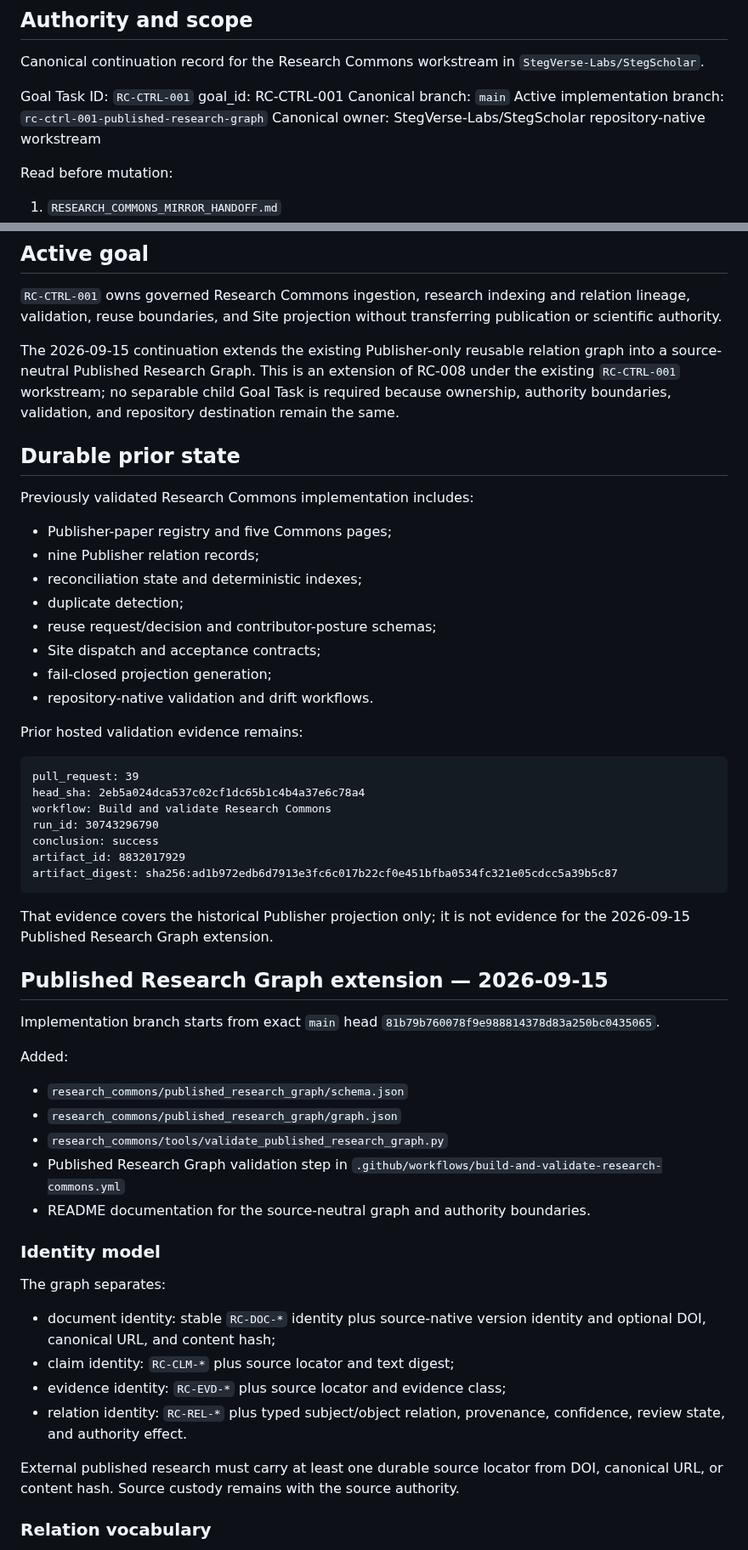
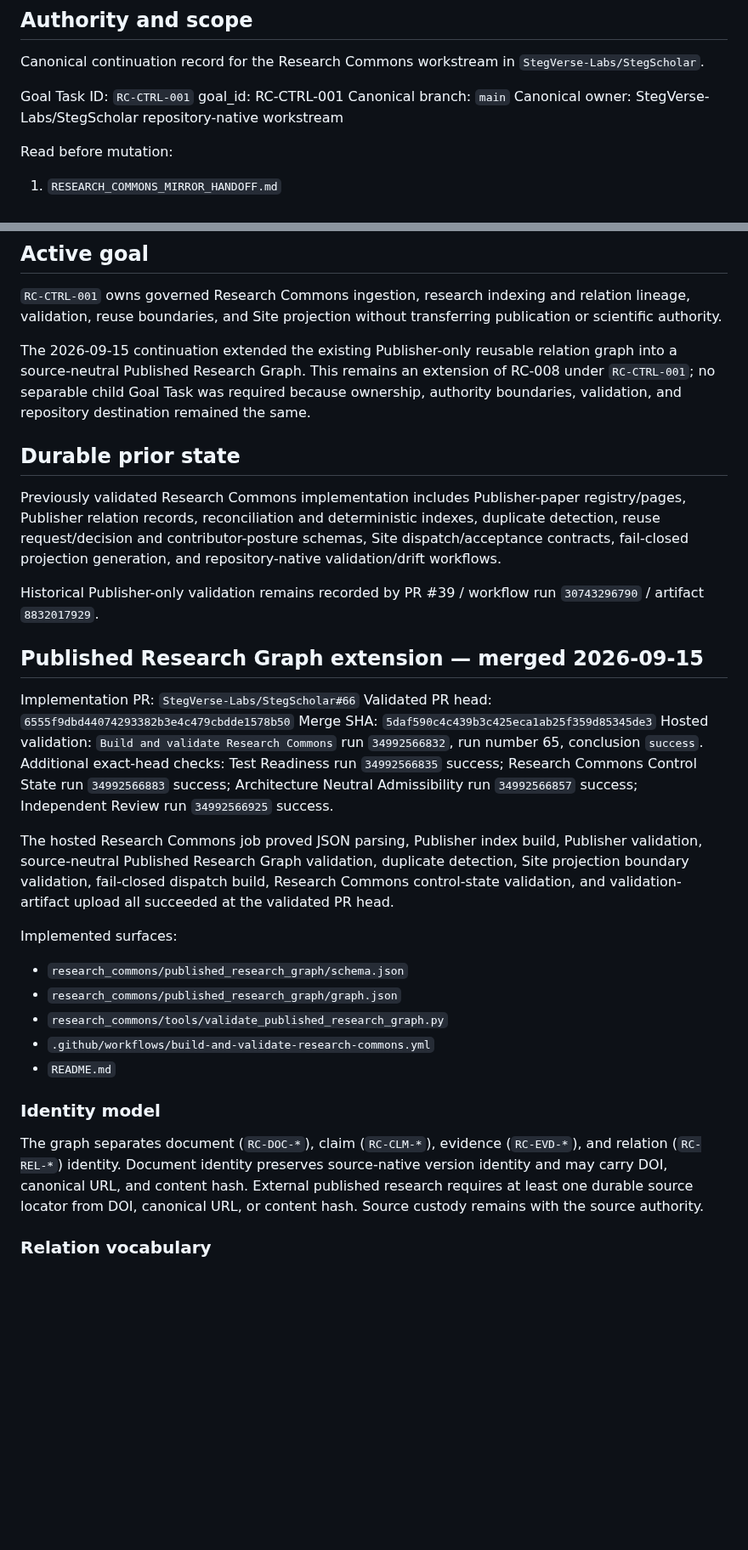
Before and after one commit to StegVerse-Labs/StegScholar, a Markdown page: RESEARCH_COMMONS_MIRROR_HANDOFF.md, 2 parts joined by grey strips. Shown at 85% size. Rendered like a GitHub page; blank space fills up the shorter version.

Commit message:
Record Published Research Graph merge and validation evidence

````diff
--- a/RESEARCH_COMMONS_MIRROR_HANDOFF.md
+++ b/RESEARCH_COMMONS_MIRROR_HANDOFF.md
@@ -7,7 +7,6 @@ Canonical continuation record for the Research Commons workstream in `StegVerse-
 Goal Task ID: `RC-CTRL-001`
 goal_id: RC-CTRL-001
 Canonical branch: `main`
-Active implementation branch: `rc-ctrl-001-published-research-graph`
 Canonical owner: StegVerse-Labs/StegScholar repository-native workstream
 
 Read before mutation:
@@ -26,54 +25,34 @@ Read before mutation:
 
 `RC-CTRL-001` owns governed Research Commons ingestion, research indexing and relation lineage, validation, reuse boundaries, and Site projection without transferring publication or scientific authority.
 
-The 2026-09-15 continuation extends the existing Publisher-only reusable relation graph into a source-neutral Published Research Graph. This is an extension of RC-008 under the existing `RC-CTRL-001` workstream; no separable child Goal Task is required because ownership, authority boundaries, validation, and repository destination remain the same.
+The 2026-09-15 continuation extended the existing Publisher-only reusable relation graph into a source-neutral Published Research Graph. This remains an extension of RC-008 under `RC-CTRL-001`; no separable child Goal Task was required because ownership, authority boundaries, validation, and repository destination remained the same.
 
 ## Durable prior state
 
-Previously validated Research Commons implementation includes:
-- Publisher-paper registry and five Commons pages;
-- nine Publisher relation records;
-- reconciliation state and deterministic indexes;
-- duplicate detection;
-- reuse request/decision and contributor-posture schemas;
-- Site dispatch and acceptance contracts;
-- fail-closed projection generation;
-- repository-native validation and drift workflows.
+Previously validated Research Commons implementation includes Publisher-paper registry/pages, Publisher relation records, reconciliation and deterministic indexes, duplicate detection, reuse request/decision and contributor-posture schemas, Site dispatch/acceptance contracts, fail-closed projection generation, and repository-native validation/drift workflows.
 
-Prior hosted validation evidence remains:
+Historical Publisher-only validation remains recorded by PR #39 / workflow run `30743296790` / artifact `8832017929`.
 
-```text
-pull_request: 39
-head_sha: 2eb5a024dca537c02cf1dc65b1c4b4a37e6c78a4
-workflow: Build and validate Research Commons
-run_id: 30743296790
-conclusion: success
-artifact_id: 8832017929
-artifact_digest: sha256:ad1b972edb6d7913e3fc6c017b22cf0e451bfba0534fc321e05cdcc5a39b5c87
-```
+## Published Research Graph extension — merged 2026-09-15
 
-That evidence covers the historical Publisher projection only; it is not evidence for the 2026-09-15 Published Research Graph extension.
+Implementation PR: `StegVerse-Labs/StegScholar#66`
+Validated PR head: `6555f9dbd44074293382b3e4c479cbdde1578b50`
+Merge SHA: `5daf590c4c439b3c425eca1ab25f359d85345de3`
+Hosted validation: `Build and validate Research Commons` run `34992566832`, run number 65, conclusion `success`.
+Additional exact-head checks: Test Readiness run `34992566835` success; Research Commons Control State run `34992566883` success; Architecture Neutral Admissibility run `34992566857` success; Independent Review run `34992566925` success.
 
-## Published Research Graph extension — 2026-09-15
+The hosted Research Commons job proved JSON parsing, Publisher index build, Publisher validation, source-neutral Published Research Graph validation, duplicate detection, Site projection boundary validation, fail-closed dispatch build, Research Commons control-state validation, and validation-artifact upload all succeeded at the validated PR head.
 
-Implementation branch starts from exact `main` head `81b79b760078f9e988814378d83a250bc0435065`.
-
-Added:
+Implemented surfaces:
 - `research_commons/published_research_graph/schema.json`
 - `research_commons/published_research_graph/graph.json`
 - `research_commons/tools/validate_published_research_graph.py`
-- Published Research Graph validation step in `.github/workflows/build-and-validate-research-commons.yml`
-- README documentation for the source-neutral graph and authority boundaries.
+- `.github/workflows/build-and-validate-research-commons.yml`
+- `README.md`
 
 ### Identity model
 
-The graph separates:
-- document identity: stable `RC-DOC-*` identity plus source-native version identity and optional DOI, canonical URL, and content hash;
-- claim identity: `RC-CLM-*` plus source locator and text digest;
-- evidence identity: `RC-EVD-*` plus source locator and evidence class;
-- relation identity: `RC-REL-*` plus typed subject/object relation, provenance, confidence, review state, and authority effect.
-
-External published research must carry at least one durable source locator from DOI, canonical URL, or content hash. Source custody remains with the source authority.
+The graph separates document (`RC-DOC-*`), claim (`RC-CLM-*`), evidence (`RC-EVD-*`), and relation (`RC-REL-*`) identity. Document identity preserves source-native version identity and may carry DOI, canonical URL, and content hash. External published research requires at least one durable source locator from DOI, canonical URL, or content hash. Source custody remains with the source authority.
 
 ### Relation vocabulary
 
````
Also changed, not shown: other parts of RESEARCH_COMMONS_MIRROR_HANDOFF.md (+11 -46 lines).
